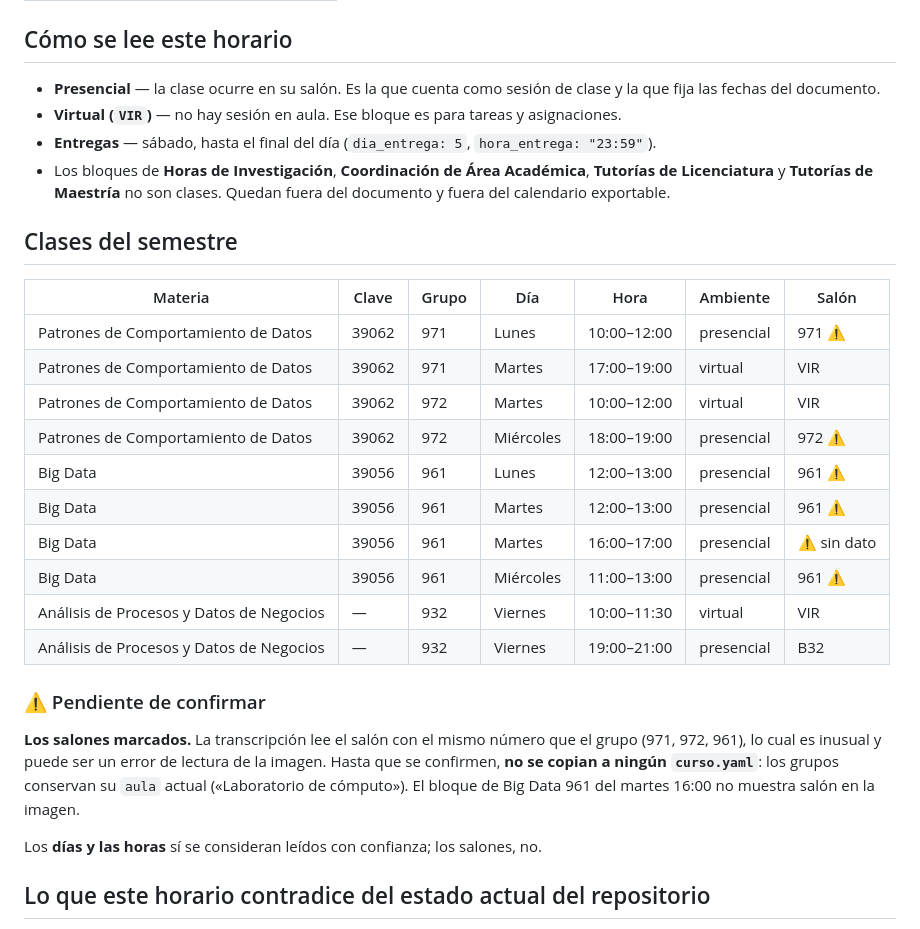
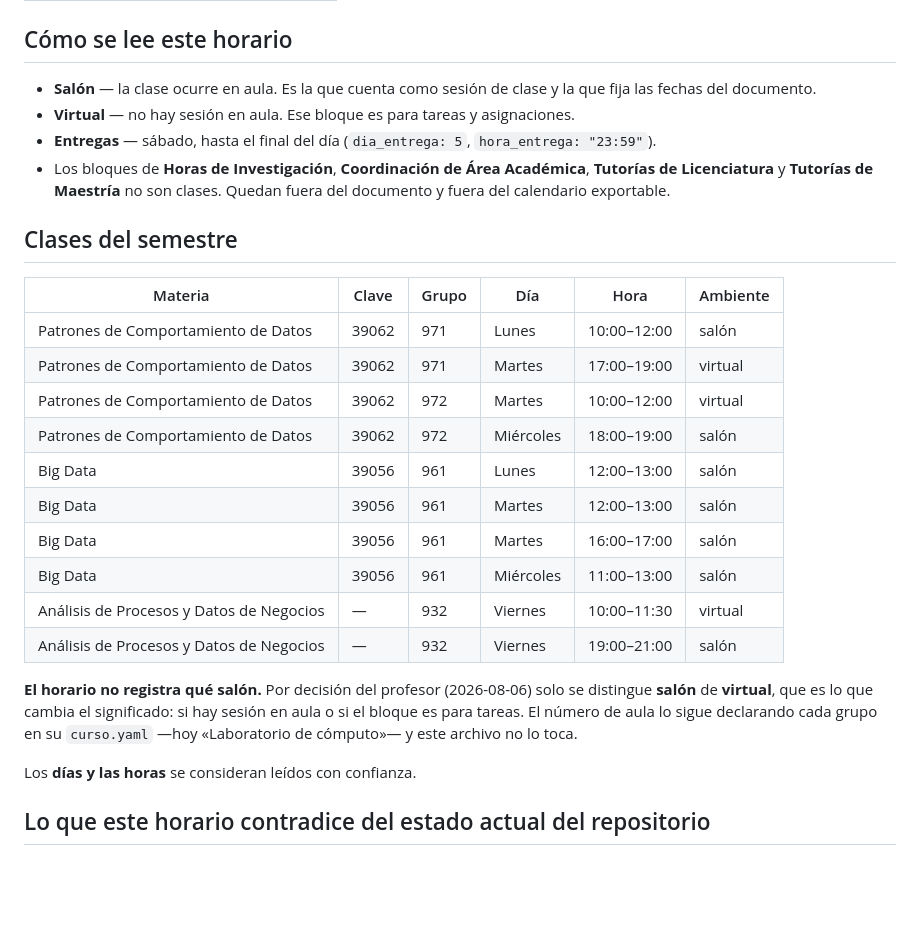
Before and after one commit to AdrianAguinaga/di-uabc, a Markdown page: horarios/2026-2.md, the part around the change. GitHub-like rendering; blank space fills up the shorter version.

Commit message:
docs(horario): el horario distingue salon de virtual, sin numero de aula
Por decision del profesor el horario no registra que salon: lo que cambia
el significado es si hay sesion en aula o si el bloque es para tareas. El
numero de aula lo sigue declarando cada grupo en su curso.yaml.

Co-Authored-By: Claude Opus 5 <noreply@anthropic.com>

```diff
--- a/horarios/2026-2.md
+++ b/horarios/2026-2.md
@@ -25,9 +25,9 @@ De `calendarios/2026-2.yaml` — este archivo no repite esas fechas, las referen
 
 ## Cómo se lee este horario
 
-- **Presencial** — la clase ocurre en su salón. Es la que cuenta como sesión de clase y la que fija
-  las fechas del documento.
-- **Virtual (`VIR`)** — no hay sesión en aula. Ese bloque es para tareas y asignaciones.
+- **Salón** — la clase ocurre en aula. Es la que cuenta como sesión de clase y la que fija las
+  fechas del documento.
+- **Virtual** — no hay sesión en aula. Ese bloque es para tareas y asignaciones.
 - **Entregas** — sábado, hasta el final del día (`dia_entrega: 5`, `hora_entrega: "23:59"`).
 - Los bloques de **Horas de Investigación**, **Coordinación de Área Académica**, **Tutorías de
   Licenciatura** y **Tutorías de Maestría** no son clases. Quedan fuera del documento y fuera del
@@ -35,27 +35,25 @@ De `calendarios/2026-2.yaml` — este archivo no repite esas fechas, las referen
 
 ## Clases del semestre
 
-| Materia | Clave | Grupo | Día | Hora | Ambiente | Salón |
-|---|---|---|---|---|---|---|
-| Patrones de Comportamiento de Datos | 39062 | 971 | Lunes | 10:00–12:00 | presencial | 971 ⚠️ |
-| Patrones de Comportamiento de Datos | 39062 | 971 | Martes | 17:00–19:00 | virtual | VIR |
-| Patrones de Comportamiento de Datos | 39062 | 972 | Martes | 10:00–12:00 | virtual | VIR |
-| Patrones de Comportamiento de Datos | 39062 | 972 | Miércoles | 18:00–19:00 | presencial | 972 ⚠️ |
-| Big Data | 39056 | 961 | Lunes | 12:00–13:00 | presencial | 961 ⚠️ |
-| Big Data | 39056 | 961 | Martes | 12:00–13:00 | presencial | 961 ⚠️ |
-| Big Data | 39056 | 961 | Martes | 16:00–17:00 | presencial | ⚠️ sin dato |
-| Big Data | 39056 | 961 | Miércoles | 11:00–13:00 | presencial | 961 ⚠️ |
-| Análisis de Procesos y Datos de Negocios | — | 932 | Viernes | 10:00–11:30 | virtual | VIR |
-| Análisis de Procesos y Datos de Negocios | — | 932 | Viernes | 19:00–21:00 | presencial | B32 |
+| Materia | Clave | Grupo | Día | Hora | Ambiente |
+|---|---|---|---|---|---|
+| Patrones de Comportamiento de Datos | 39062 | 971 | Lunes | 10:00–12:00 | salón |
+| Patrones de Comportamiento de Datos | 39062 | 971 | Martes | 17:00–19:00 | virtual |
+| Patrones de Comportamiento de Datos | 39062 | 972 | Martes | 10:00–12:00 | virtual |
+| Patrones de Comportamiento de Datos | 39062 | 972 | Miércoles | 18:00–19:00 | salón |
+| Big Data | 39056 | 961 | Lunes | 12:00–13:00 | salón |
+| Big Data | 39056 | 961 | Martes | 12:00–13:00 | salón |
+| Big Data | 39056 | 961 | Martes | 16:00–17:00 | salón |
+| Big Data | 39056 | 961 | Miércoles | 11:00–13:00 | salón |
+| Análisis de Procesos y Datos de Negocios | — | 932 | Viernes | 10:00–11:30 | virtual |
+| Análisis de Procesos y Datos de Negocios | — | 932 | Viernes | 19:00–21:00 | salón |
 
-### ⚠️ Pendiente de confirmar
+**El horario no registra qué salón.** Por decisión del profesor (2026-08-06) solo se distingue
+**salón** de **virtual**, que es lo que cambia el significado: si hay sesión en aula o si el bloque
+es para tareas. El número de aula lo sigue declarando cada grupo en su `curso.yaml` —hoy
+«Laboratorio de cómputo»— y este archivo no lo toca.
 
-**Los salones marcados.** La transcripción lee el salón con el mismo número que el grupo (971, 972,
-961), lo cual es inusual y puede ser un error de lectura de la imagen. Hasta que se confirmen, **no
-se copian a ningún `curso.yaml`**: los grupos conservan su `aula` actual («Laboratorio de cómputo»).
-El bloque de Big Data 961 del martes 16:00 no muestra salón en la imagen.
-
-Los **días y las horas** sí se consideran leídos con confianza; los salones, no.
+Los **días y las horas** se consideran leídos con confianza.
 
 ## Lo que este horario contradice del estado actual del repositorio
 
```
